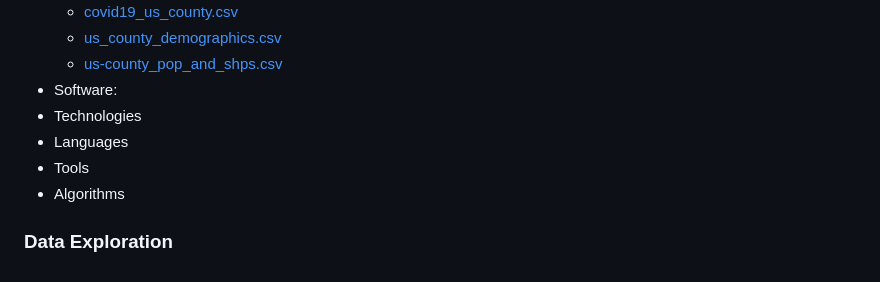
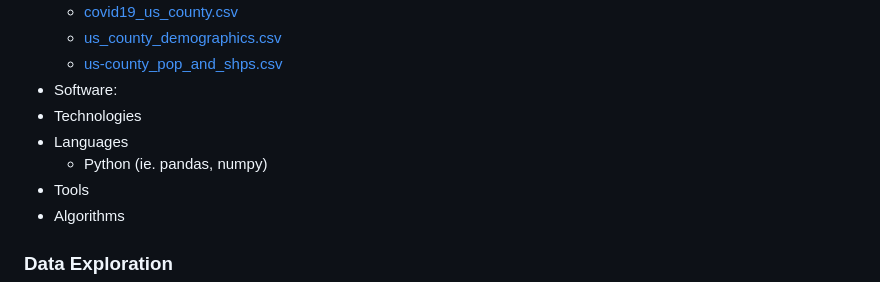
Before and after one commit to stephenanayashilliard/Covid_and_Politics, a Markdown page: README.md, the part around the change. Drawn GitHub-style.

```diff
--- a/README.md
+++ b/README.md
@@ -22,6 +22,7 @@ Final Project for UC Berkeley Extension Bootcamp in Data Analytics (March 2021)
 - Software:
  - Technologies
  - Languages
+    - Python (ie. pandas, numpy)
  - Tools
  - Algorithms
 
```
Also changed, not shown: Database_Model_Iteration1.png (added), Database_Model_Pseudocode.png (added), 3 other files.
